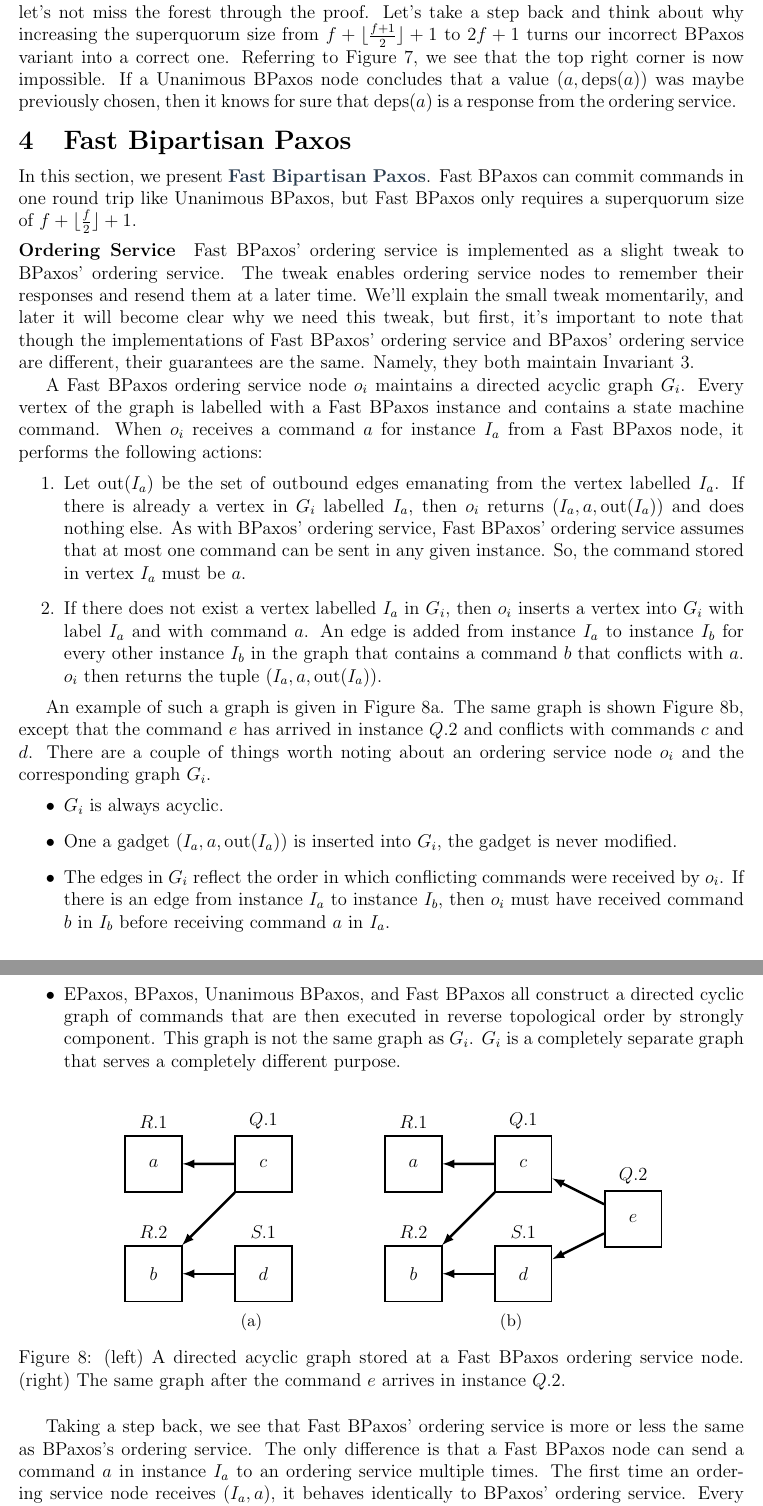
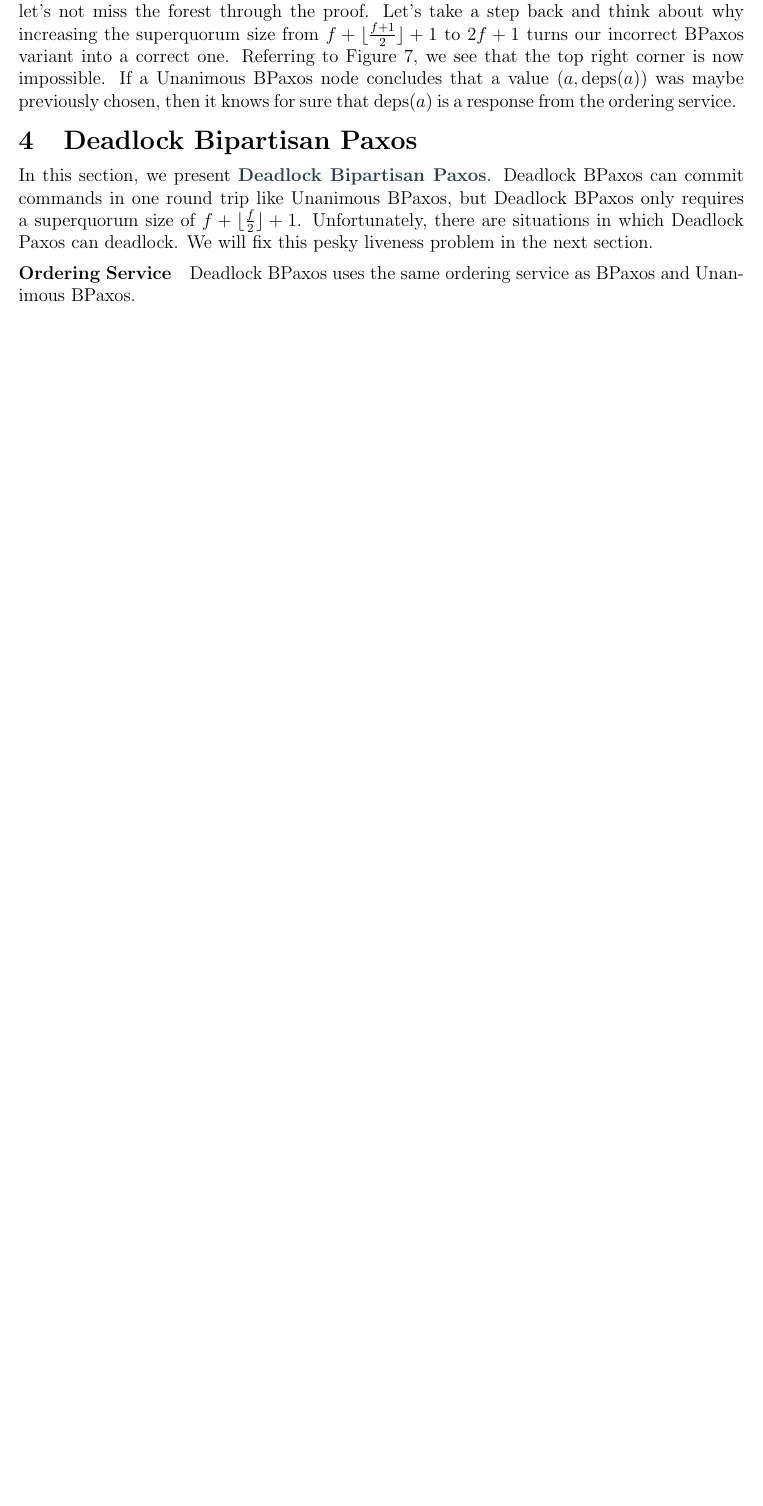
Before and after one commit to mwhittaker/bipartisan_paxos, a LaTeX document (bipartisan_paxos.tex, which reads sections/deadlock_bpaxos.tex): two parts of pages 10 and 11 of 16 before the commit and part of page 10 of 16 after it, the two joined at a grey line, cut so that both start at the same text, the shorter picture padded with empty space. Compiled offline with pdfLaTeX.

```diff
--- a/bipartisan_paxos.tex
+++ b/bipartisan_paxos.tex
@@ -30,7 +30,14 @@
 \newcommand{\deps}[1]{\text{deps}(#1)}
 \newcommand{\noop}{\text{noop}}
 \newcommand{\quorum}{\mathcal{Q}}
+\newcommand{\QuorumMajoritySize}{\floor{\frac{f}{2}} + 1}
 
+% Remove the "end if" from algorithmicx. See [1].
+%
+% [1]: https://tex.stackexchange.com/a/53518
+\algtext*{EndIf}
+
+% Misc styling.
 \tikzstyle{square}=[%
   draw,
   line width=1pt,
--- a/sections/deadlock_bpaxos.tex
+++ b/sections/deadlock_bpaxos.tex
@@ -1,114 +1,11 @@
-\section{Fast Bipartisan Paxos}
-In this section, we present \defword{Fast Bipartisan Paxos}. Fast BPaxos can
-commit commands in one round trip like Unanimous BPaxos, but Fast BPaxos only
-requires a superquorum size of $f + \floor{\frac{f}{2}} + 1$.
+\section{Deadlock Bipartisan Paxos}
+In this section, we present \defword{Deadlock Bipartisan Paxos}. Deadlock
+BPaxos can commit commands in one round trip like Unanimous BPaxos, but
+Deadlock BPaxos only requires a superquorum size of $f + \floor{\frac{f}{2}} +
+1$. Unfortunately, there are situations in which Deadlock Paxos can deadlock.
+We will fix this pesky liveness problem in the next section.
 
 \paragraph{Ordering Service}
-Fast BPaxos' ordering service is implemented as a slight tweak to BPaxos'
-ordering service. The tweak enables ordering service nodes to remember their
-responses and resend them at a later time. We'll explain the small tweak
-momentarily, and later it will become clear why we need this tweak, but first,
-it's important to note that though the implementations of Fast BPaxos' ordering
-service and BPaxos' ordering service are different, their guarantees are the
-same. Namely, they both maintain \invref{OrderingService}.
-
-\newcommand{\out}{\text{out}}
-A Fast BPaxos ordering service node $o_i$ maintains a directed acyclic graph
-$G_i$. Every vertex of the graph is labelled with a Fast BPaxos instance and
-contains a state machine command. When $o_i$ receives a command $a$ for
-instance $I_a$ from a Fast BPaxos node, it performs the following actions:
-\begin{enumerate}
-  \item
-    Let $\out(I_a)$ be the set of outbound edges emanating from the vertex
-    labelled $I_a$. If there is already a vertex in $G_i$ labelled $I_a$,
-    then $o_i$ returns $(I_a, a, \out(I_a))$ and does nothing else. As with
-    BPaxos' ordering service, Fast BPaxos' ordering service assumes that at
-    most one command can be sent in any given instance. So, the command stored
-    in vertex $I_a$ must be $a$.
-  \item
-    If there does not exist a vertex labelled $I_a$ in $G_i$, then $o_i$
-    inserts a vertex into $G_i$ with label $I_a$ and with command $a$. An edge
-    is added from instance $I_a$ to instance $I_b$ for every other instance
-    $I_b$ in the graph that contains a command $b$ that conflicts with $a$.
-    $o_i$ then returns the tuple $(I_a, a, \out(I_a))$.
-\end{enumerate}
-
-An example of such a graph is given in
-\figref{FastPaxosOrderingServiceCartoonBefore}. The same graph is shown
-\figref{FastPaxosOrderingServiceCartoonAfter}, except that the command $e$ has
-arrived in instance $Q.2$ and conflicts with commands $c$ and $d$.
-%
-There are a couple of things worth noting about an ordering service node $o_i$
-and the corresponding graph $G_i$.
-\begin{itemize}
-  \item
-    $G_i$ is always acyclic.
-  \item
-    One a gadget $(I_a, a, \out(I_a))$ is inserted into $G_i$, the gadget is
-    never modified.
-  \item
-    The edges in $G_i$ reflect the order in which conflicting commands were
-    received by $o_i$. If there is an edge from instance $I_a$ to instance
-    $I_b$, then $o_i$ must have received command $b$ in $I_b$ before receiving
-    command $a$ in $I_a$.
-  \item
-    EPaxos, BPaxos, Unanimous BPaxos, and Fast BPaxos all construct a directed
-    cyclic graph of commands that are then executed in reverse topological
-    order by strongly component. This graph is not the same graph as $G_i$.
-    $G_i$ is a completely separate graph that serves a completely different
-    purpose.
-\end{itemize}
-
-\begin{figure}[h]
-  \centering
-
-  \begin{subfigure}[b]{0.35\textwidth}
-    \begin{tikzpicture}[scale=2.5]
-      \node[square] (a) at (0, 1) {$a$};
-      \node[square] (b) at (0, 0) {$b$};
-      \node[square] (c) at (1, 1) {$c$};
-      \node[square] (d) at (1, 0) {$d$};
-      \draw[ultra thick, -latex] (c) to (a);
-      \draw[ultra thick, -latex] (c) to (b);
-      \draw[ultra thick, -latex] (d) to (b);
-      \foreach \label/\i in {a/$R.1$, b/$R.2$, c/$Q.1$, d/$S.1$} {%
-        \node[above=0in of \label] {\i};
-      }
-    \end{tikzpicture}
-    \caption{}\figlabel{FastPaxosOrderingServiceCartoonBefore}
-  \end{subfigure}
-  %
-  \begin{subfigure}[b]{0.35\textwidth}
-    \begin{tikzpicture}[scale=2.5]
-      \node[square] (a) at (0, 1) {$a$};
-      \node[square] (b) at (0, 0) {$b$};
-      \node[square] (c) at (1, 1) {$c$};
-      \node[square] (d) at (1, 0) {$d$};
-      \node[square] (e) at (2, 0.5) {$e$};
-      \draw[ultra thick, -latex] (c) to (a);
-      \draw[ultra thick, -latex] (c) to (b);
-      \draw[ultra thick, -latex] (d) to (b);
-      \draw[ultra thick, -latex] (e) to (c);
-      \draw[ultra thick, -latex] (e) to (d);
-      \foreach \label/\i in {a/$R.1$, b/$R.2$, c/$Q.1$, d/$S.1$, e/$Q.2$} {%
-        \node[above=0in of \label] {\i};
-      }
-    \end{tikzpicture}
-    \caption{}\figlabel{FastPaxosOrderingServiceCartoonAfter}
-  \end{subfigure}
-
-  \caption{%
-    (left) A directed acyclic graph stored at a Fast BPaxos ordering service
-    node. (right) The same graph after the command $e$ arrives in instance
-    $Q.2$.
-  }\figlabel{FastPaxosOrderingServiceCartoon}
-\end{figure}
-
-Taking a step back, we see that Fast BPaxos' ordering service is more or less
-the same as BPaxos's ordering service. The only difference is that a Fast
-BPaxos node can send a command $a$ in instance $I_a$ to an ordering service
-multiple times. The first time an ordering service node receives $(I_a, a)$, it
-behaves identically to BPaxos' ordering service. Every subsequent time it
-receives $(I_a, a)$, it sends back its original reply.
+Deadlock BPaxos uses the same ordering service as BPaxos and Unanimous BPaxos.
 
 \paragraph{Consensus Service}
```
Also changed, not shown: sections/appendix.tex (+51 -34 lines), sections/unanimous_bpaxos.tex (+2 -3 lines), sections/deadlock_bpaxos.tex (56 more changed lines).
